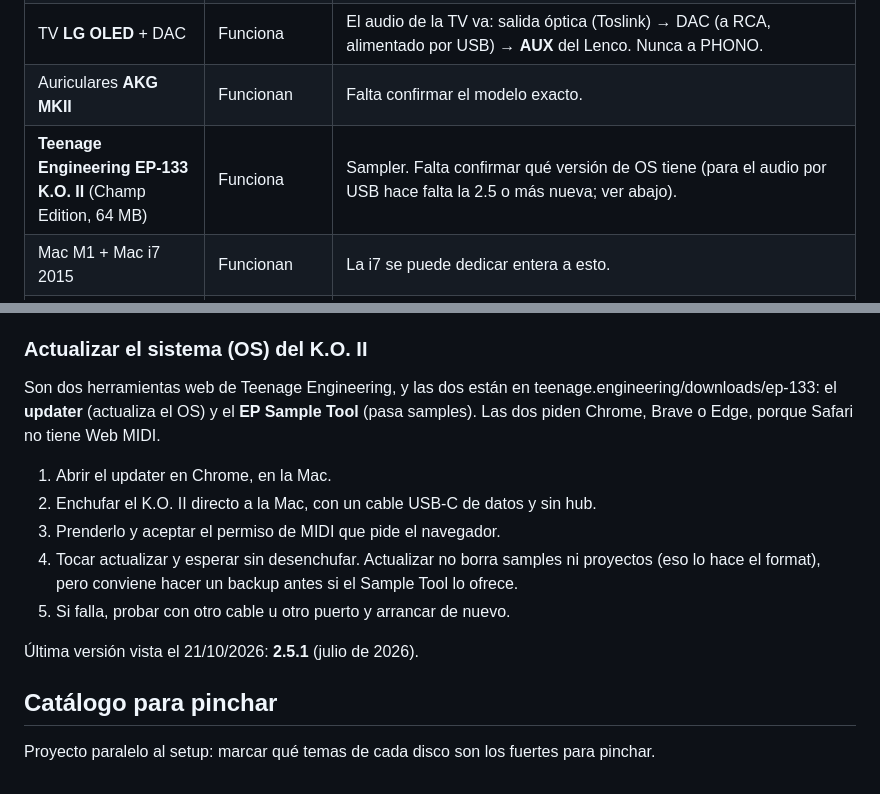
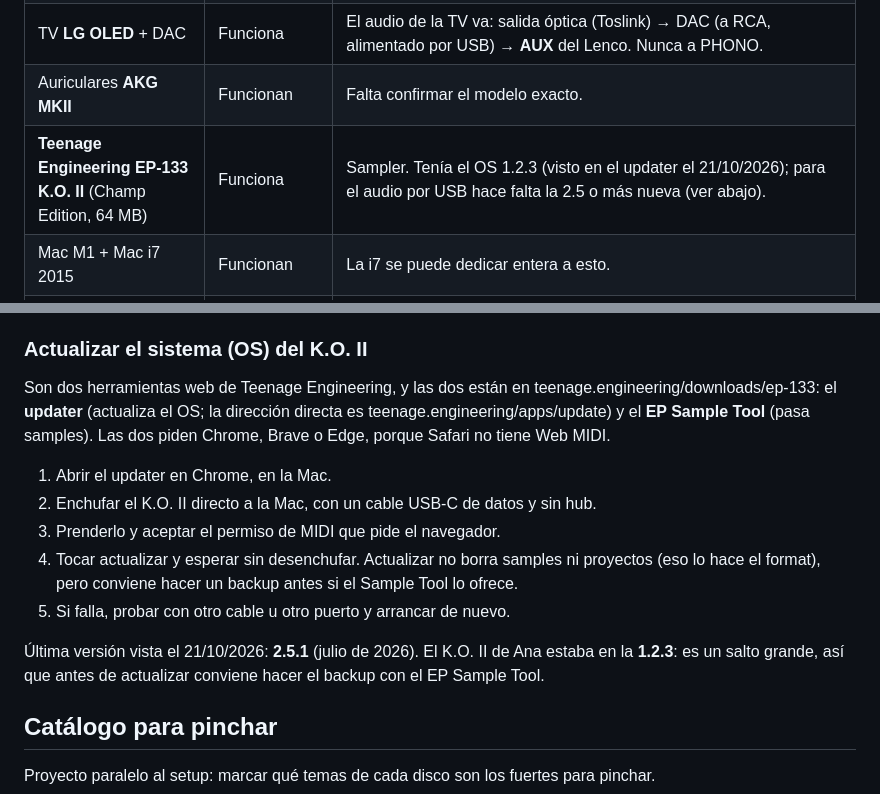
Before and after one commit to rawwwpower/deadwax, a Markdown page: EQUIPO.md, 2 parts joined by grey strips. GitHub-like rendering.

Commit message:
EQUIPO: el K.O. II tenía el OS 1.2.3; dirección del updater
Co-Authored-By: Claude Opus 5.5 <noreply@anthropic.com>
Claude-Session: https://claude.ai/code/session_01GGzbYZV1rzpnto5LHT4ATh

```diff
--- a/EQUIPO.md
+++ b/EQUIPO.md
@@ -26,7 +26,7 @@ potencia que la del equipo de casa.
 | Bafles **Technics** vintage | Restaurados | Conectados al Lenco. Falta confirmar el modelo (chapa de atrás). |
 | TV **LG OLED** + DAC | Funciona | El audio de la TV va: salida óptica (Toslink) → DAC (a RCA, alimentado por USB) → **AUX** del Lenco. Nunca a PHONO. |
 | Auriculares **AKG MKII** | Funcionan | Falta confirmar el modelo exacto. |
-| **Teenage Engineering EP-133 K.O. II** (Champ Edition, 64 MB) | Funciona | Sampler. Falta confirmar qué versión de OS tiene (para el audio por USB hace falta la 2.5 o más nueva; ver abajo). |
+| **Teenage Engineering EP-133 K.O. II** (Champ Edition, 64 MB) | Funciona | Sampler. Tenía el OS 1.2.3 (visto en el updater el 21/10/2026); para el audio por USB hace falta la 2.5 o más nueva (ver abajo). |
 | Mac M1 + Mac i7 2015 | Funcionan | La i7 se puede dedicar entera a esto. |
 | Restaurador de confianza | — | "Excelente" según Ana. Hace que convenga comprar usado. |
 
@@ -120,7 +120,8 @@ probados todavía en su equipo.
 ### Actualizar el sistema (OS) del K.O. II
 
 Son dos herramientas web de Teenage Engineering, y las dos están en
-teenage.engineering/downloads/ep-133: el **updater** (actualiza el OS) y el
+teenage.engineering/downloads/ep-133: el **updater** (actualiza el OS;
+la dirección directa es teenage.engineering/apps/update) y el
 **EP Sample Tool** (pasa samples). Las dos piden Chrome, Brave o Edge, porque
 Safari no tiene Web MIDI.
 
@@ -132,7 +133,9 @@ Safari no tiene Web MIDI.
    Sample Tool lo ofrece.
 5. Si falla, probar con otro cable u otro puerto y arrancar de nuevo.
 
-Última versión vista el 21/10/2026: **2.5.1** (julio de 2026).
+Última versión vista el 21/10/2026: **2.5.1** (julio de 2026). El K.O. II de Ana
+estaba en la **1.2.3**: es un salto grande, así que antes de actualizar conviene
+hacer el backup con el EP Sample Tool.
 
 ## Catálogo para pinchar
 
```
